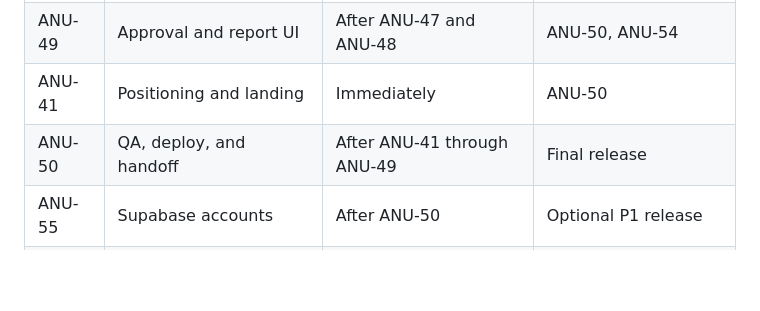
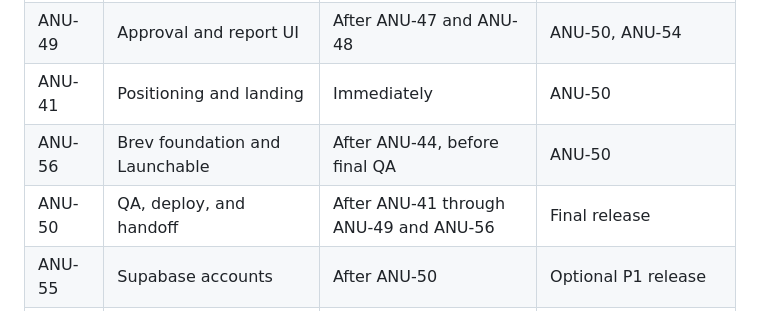
Before and after one commit to animvsh/clawforge, a Markdown page: artifacts/CLAWFORGE_NEMOCLAW_WORKTREE_PLAN.md, the part around one of its changes. GitHub-like rendering; blank space fills up the shorter version.

```diff
--- a/artifacts/CLAWFORGE_NEMOCLAW_WORKTREE_PLAN.md
+++ b/artifacts/CLAWFORGE_NEMOCLAW_WORKTREE_PLAN.md
@@ -55,7 +56,8 @@ Before anyone starts implementation:
 | ANU-48 | Live dashboard                     | After ANU-46 and ANU-47                 | ANU-49, ANU-50, ANU-54                 |
 | ANU-49 | Approval and report UI             | After ANU-47 and ANU-48                 | ANU-50, ANU-54                         |
 | ANU-41 | Positioning and landing            | Immediately                             | ANU-50                                 |
-| ANU-50 | QA, deploy, and handoff            | After ANU-41 through ANU-49             | Final release                          |
+| ANU-56 | Brev foundation and Launchable     | After ANU-44, before final QA           | ANU-50                                 |
+| ANU-50 | QA, deploy, and handoff            | After ANU-41 through ANU-49 and ANU-56  | Final release                          |
 | ANU-55 | Supabase accounts                  | After ANU-50                            | Optional P1 release                    |
 | ANU-51 | Editable policies                  | After ANU-43 and ANU-44                 | Optional P1 release                    |
 | ANU-52 | Multiple templates                 | After ANU-42 and ANU-44                 | Optional P1 release                    |
```
Also changed, not shown: other parts of artifacts/CLAWFORGE_NEMOCLAW_WORKTREE_PLAN.md (+40 -2 lines), artifacts/CLAWFORGE_BREV_BUILD_RESEARCH.md (added, +320 -0 lines), artifacts/CLAWFORGE_TEAM_HANDOFF.md (+4 -1 lines).
